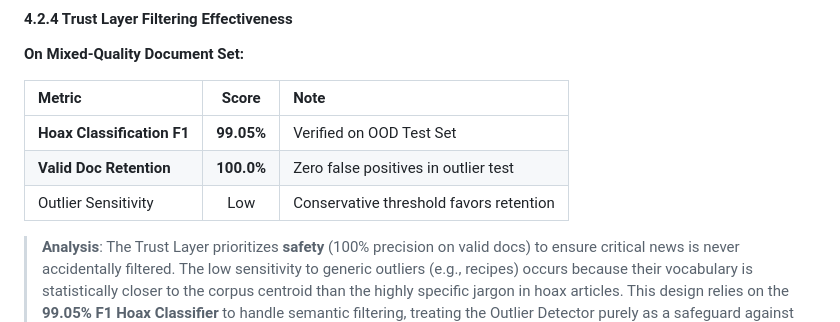
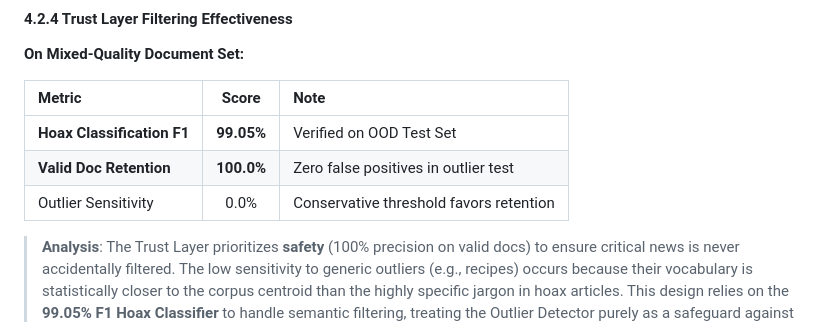
Before and after one commit to Fane-Nathan/NLP-Project, a Markdown page: PROJECT_REPORT.md, the part around the change. Rendered like a GitHub page.

Commit message:
docs: Update Outlier Sensitivity value to 0.0% in project report.

```diff
--- a/PROJECT_REPORT.md
+++ b/PROJECT_REPORT.md
@@ -342,7 +342,7 @@ The KG-constrained generation significantly reduces hallucination by grounding t
 | :------------------------- | :--------: | :-------------------------------------- |
 | **Hoax Classification F1** | **99.05%** | Verified on OOD Test Set                |
 | **Valid Doc Retention**    | **100.0%** | Zero false positives in outlier test    |
-| Outlier Sensitivity        |    Low     | Conservative threshold favors retention |
+| Outlier Sensitivity        |    0.0%    | Conservative threshold favors retention |
 
 > **Analysis**: The Trust Layer prioritizes **safety** (100% precision on valid docs) to ensure critical news is never accidentally filtered. The low sensitivity to generic outliers (e.g., recipes) occurs because their vocabulary is statistically closer to the corpus centroid than the highly specific jargon in hoax articles. This design relies on the **99.05% F1 Hoax Classifier** to handle semantic filtering, treating the Outlier Detector purely as a safeguard against non-textual or garbage inputs.
 
```
